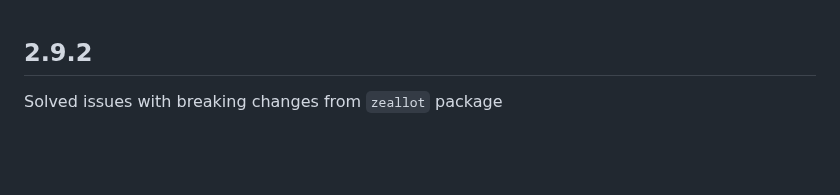
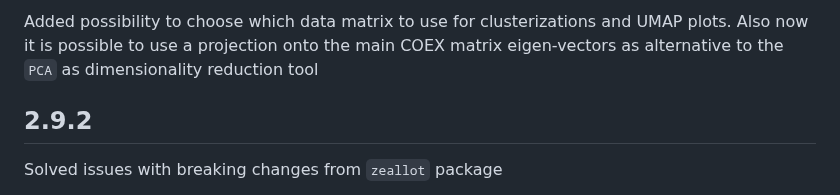
Before and after one commit to seriph78/COTAN, a Markdown page: NEWS.md, the part around the change. Drawn GitHub-style; blank space fills up the shorter version.

```diff
--- a/NEWS.md
+++ b/NEWS.md
@@ -1,3 +1,8 @@
+Added possibility to choose which data matrix to use for
+clusterizations and UMAP plots. Also now it is possible to
+use a projection onto the main COEX matrix eigen-vectors
+as alternative to the `PCA` as dimensionality reduction tool
+
 ## 2.9.2
 
 Solved issues with breaking changes from `zeallot` package
```
